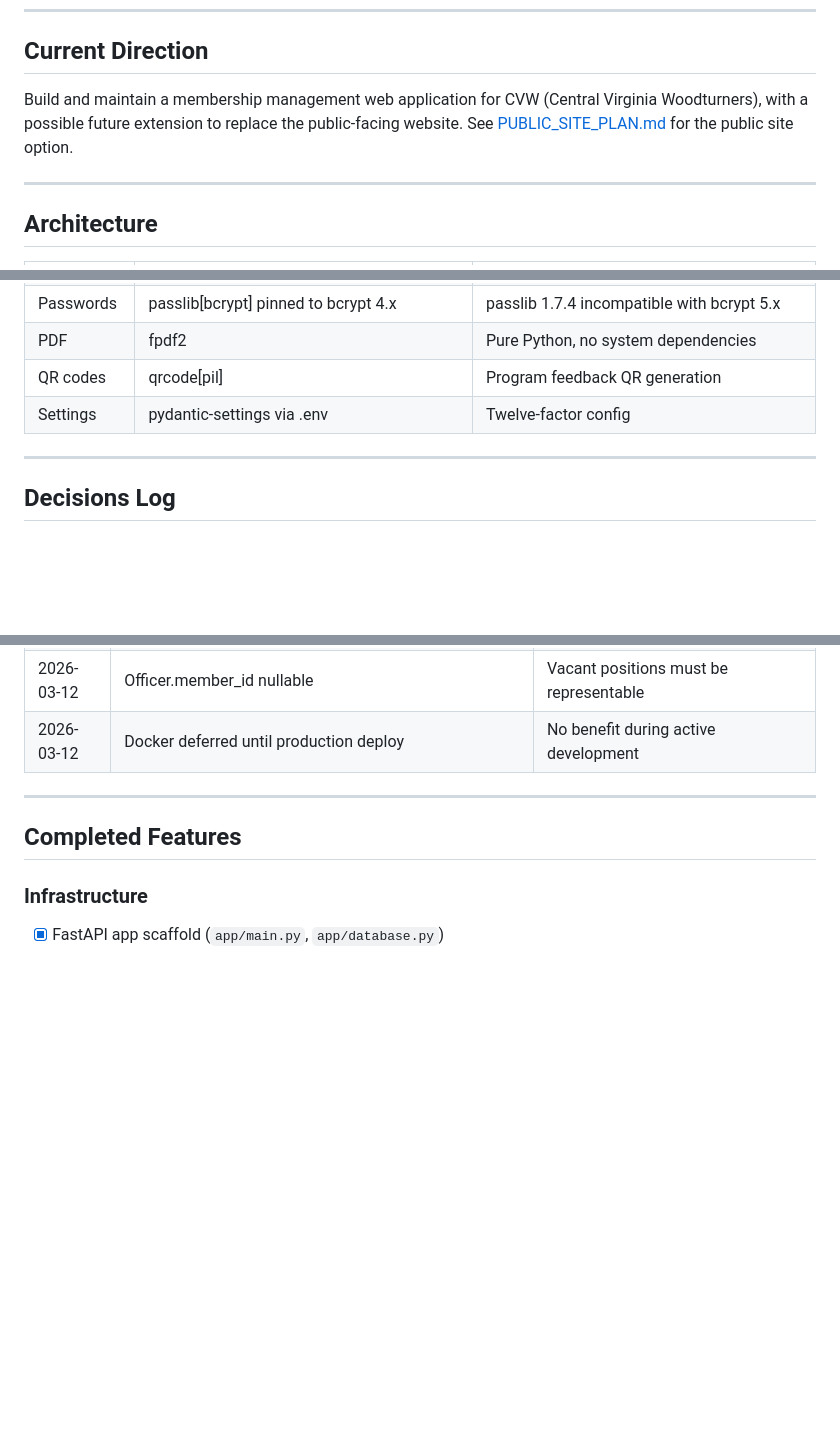
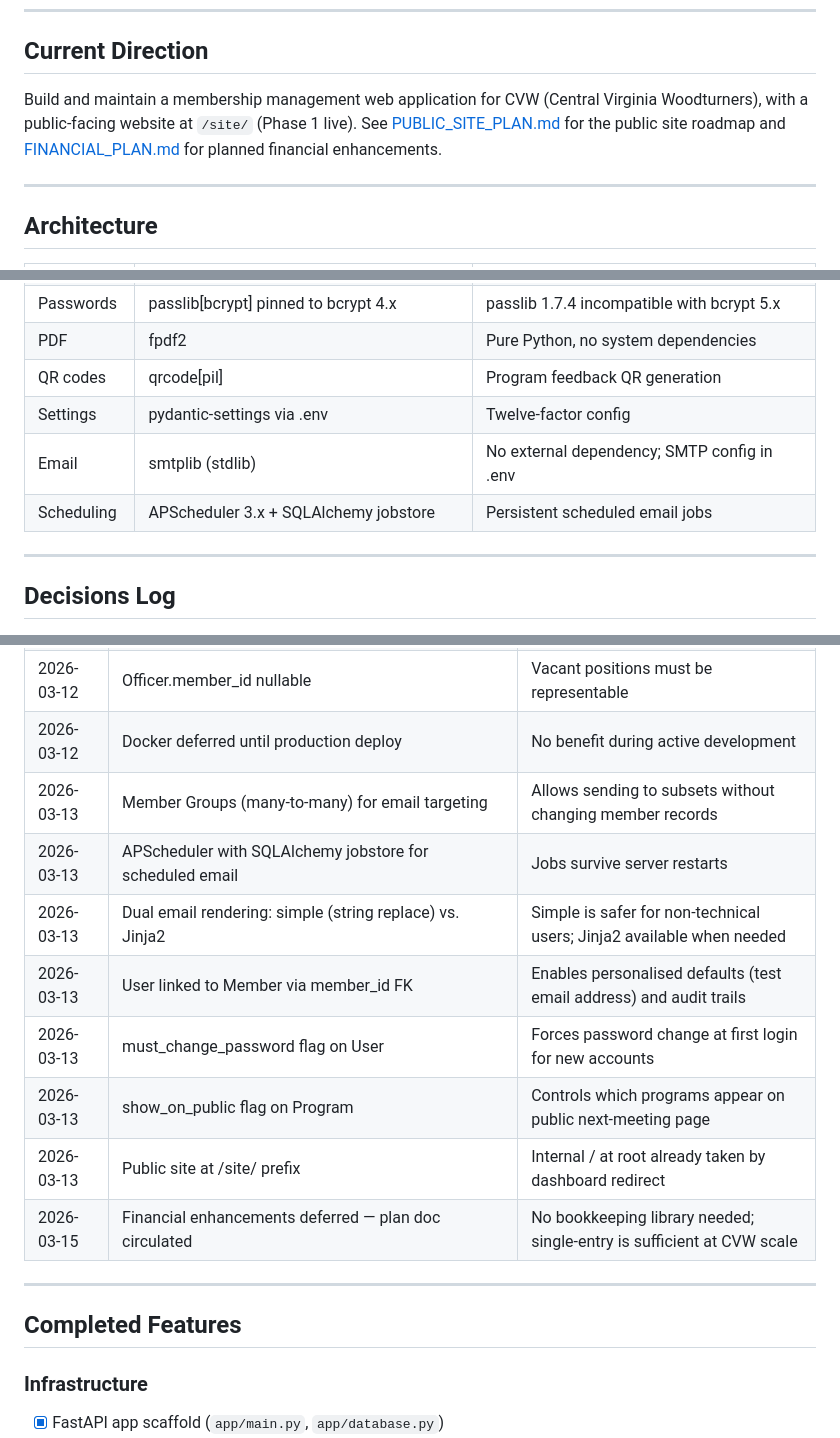
Before and after one commit to donox/cvw, a Markdown page: docs/PLAN.md, 3 parts joined by grey strips. Drawn GitHub-style; blank space fills up the shorter version.

```diff
--- a/docs/PLAN.md
+++ b/docs/PLAN.md
@@ -6,7 +6,7 @@ Living document tracking decisions, directions, and status of ongoing developmen
 
 ## Current Direction
 
-Build and maintain a membership management web application for CVW (Central Virginia Woodturners), with a possible future extension to replace the public-facing website. See [PUBLIC_SITE_PLAN.md](PUBLIC_SITE_PLAN.md) for the public site option.
+Build and maintain a membership management web application for CVW (Central Virginia Woodturners), with a public-facing website at `/site/` (Phase 1 live). See [PUBLIC_SITE_PLAN.md](PUBLIC_SITE_PLAN.md) for the public site roadmap and [FINANCIAL_PLAN.md](FINANCIAL_PLAN.md) for planned financial enhancements.
 
 ---
 
@@ -22,6 +22,8 @@ Build and maintain a membership management web application for CVW (Central Virg
 | PDF | fpdf2 | Pure Python, no system dependencies |
 | QR codes | qrcode[pil] | Program feedback QR generation |
 | Settings | pydantic-settings via .env | Twelve-factor config |
+| Email | smtplib (stdlib) | No external dependency; SMTP config in .env |
+| Scheduling | APScheduler 3.x + SQLAlchemy jobstore | Persistent scheduled email jobs |
 
 ---
 
@@ -41,6 +43,14 @@ Build and maintain a membership management web application for CVW (Central Virg
 | 2026-03-12 | email nullable on Member | Honorary members often have no email address |
 | 2026-03-12 | Officer.member_id nullable | Vacant positions must be representable |
 | 2026-03-12 | Docker deferred until production deploy | No benefit during active development |
+| 2026-03-13 | Member Groups (many-to-many) for email targeting | Allows sending to subsets without changing member records |
+| 2026-03-13 | APScheduler with SQLAlchemy jobstore for scheduled email | Jobs survive server restarts |
+| 2026-03-13 | Dual email rendering: simple (string replace) vs. Jinja2 | Simple is safer for non-technical users; Jinja2 available when needed |
+| 2026-03-13 | User linked to Member via member_id FK | Enables personalised defaults (test email address) and audit trails |
+| 2026-03-13 | must_change_password flag on User | Forces password change at first login for new accounts |
+| 2026-03-13 | show_on_public flag on Program | Controls which programs appear on public next-meeting page |
+| 2026-03-13 | Public site at /site/ prefix | Internal / at root already taken by dashboard redirect |
+| 2026-03-15 | Financial enhancements deferred — plan doc circulated | No bookkeeping library needed; single-entry is sufficient at CVW scale |
 
 ---
 
```
Also changed, not shown: other parts of docs/PLAN.md (+47 -3 lines), docs/PUBLIC_SITE_PLAN.md (+20 -15 lines).
